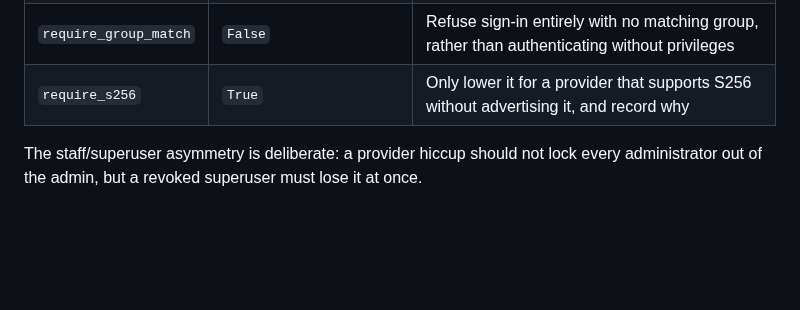
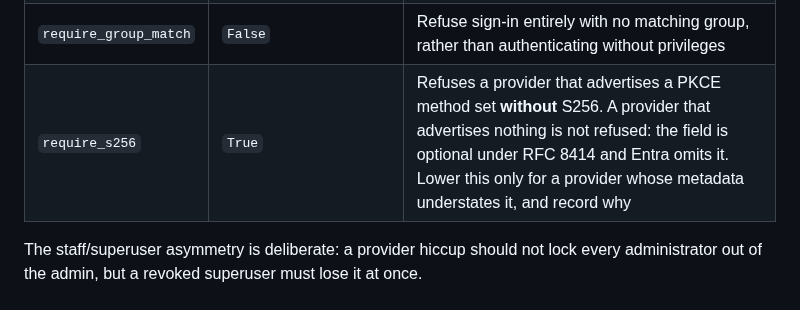
Before and after one commit to thesaadmirza/django-bastion, a Markdown page: docs/reference/settings.md, the part around the change. Drawn GitHub-style; blank space fills up the shorter version.

Commit message:
docs: explain the PKCE metadata gap where Entra users will hit it
The Entra guide walked through a configuration whose first bastion_doctor run
failed, and said nothing about it. The settings reference described
require_s256 as the switch for "a provider that supports S256 without
advertising it", which is exactly the case that no longer needs a switch.

Both now separate the two situations: a provider that says nothing, which is
Entra and is fine, and a provider that advertises a method set without S256,
which is what the flag is actually for.

```diff
--- a/docs/reference/settings.md
+++ b/docs/reference/settings.md
@@ -50,7 +50,7 @@ One entry per provider. Keys map to `Connection` fields.
 | `superuser_groups` | `()` | Membership grants `is_superuser`. **Two-way** — revoked when the group goes |
 | `require_mfa` | `False` | Refuses logins whose assertion shows no second factor. Verify with one sign-in first; `amr` is opt-in on several providers |
 | `require_group_match` | `False` | Refuse sign-in entirely with no matching group, rather than authenticating without privileges |
-| `require_s256` | `True` | Only lower it for a provider that supports S256 without advertising it, and record why |
+| `require_s256` | `True` | Refuses a provider that advertises a PKCE method set **without** S256. A provider that advertises nothing is not refused: the field is optional under RFC 8414 and Entra omits it. Lower this only for a provider whose metadata understates it, and record why |
 
 The staff/superuser asymmetry is deliberate: a provider hiccup should not lock
 every administrator out of the admin, but a revoked superuser must lose it at
```
Also changed, not shown: 1 other file.
